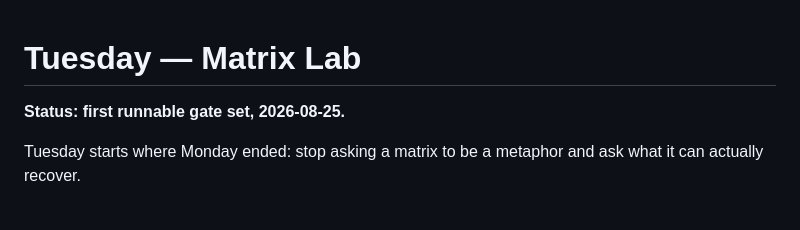
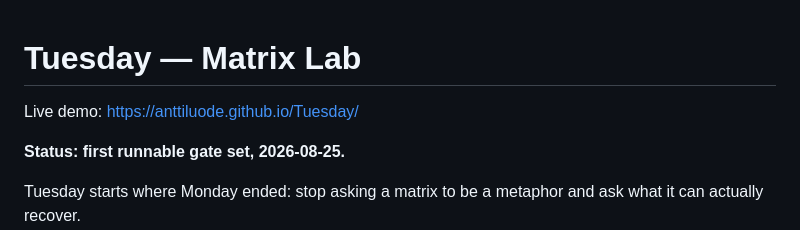
Before and after one commit to anttiluode/Tuesday, a Markdown page: README.md, the part around the change. GitHub-like rendering; blank space fills up the shorter version.

```diff
--- a/README.md
+++ b/README.md
@@ -1,4 +1,6 @@
 # Tuesday — Matrix Lab
+
+Live demo: https://anttiluode.github.io/Tuesday/
 
 **Status: first runnable gate set, 2026-08-25.**
 
```
